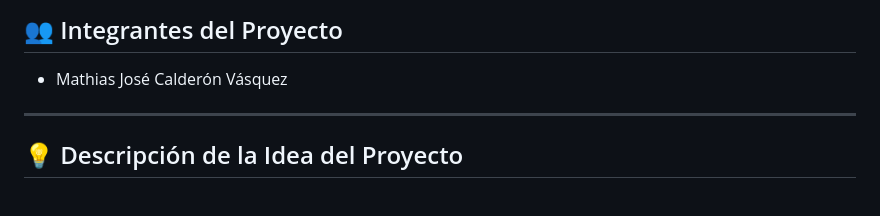
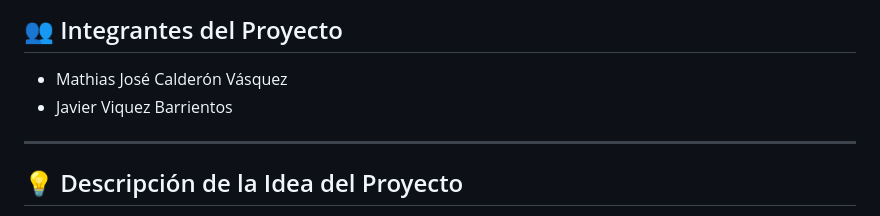
Before and after one commit to Mirito10/Prueba2_IA_Pishining_Detector, a Markdown page: README.md, the part around the change. GitHub-like rendering.

Commit message:
README.md modified by Javier

```diff
--- a/README.md
+++ b/README.md
@@ -5,6 +5,7 @@
 
 ## 👥 Integrantes del Proyecto
 - Mathias José Calderón Vásquez
+- Javier Viquez Barrientos
 
 ---
 
```
